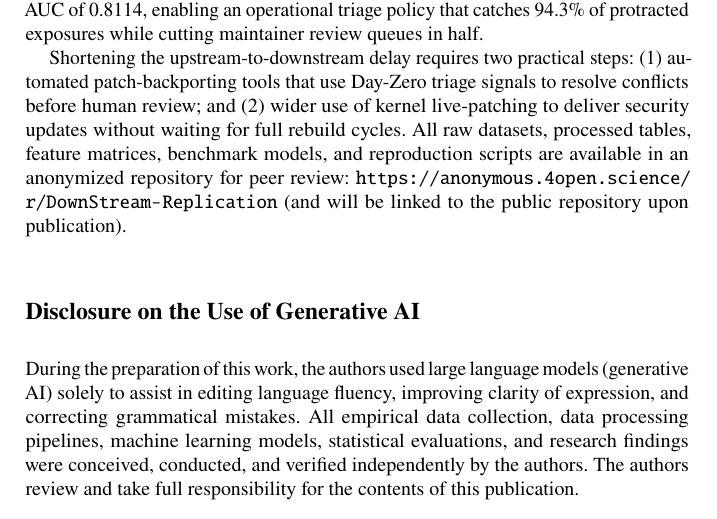
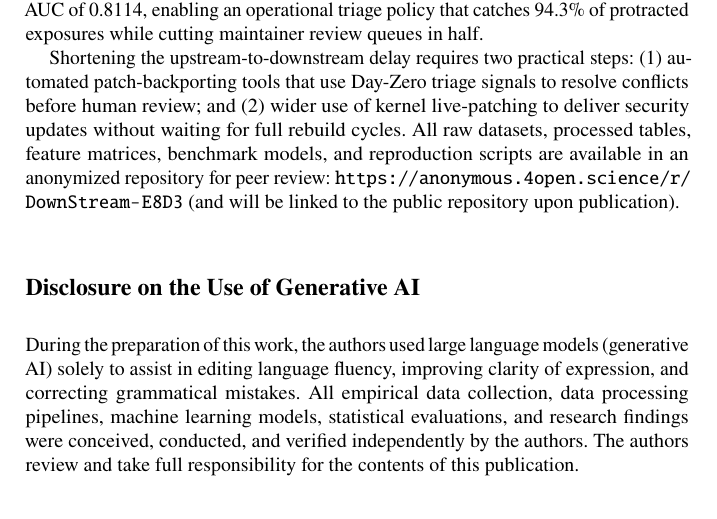
Before and after one commit to kh0kamoni/DownStream, a LaTeX thesis (ficta_paper/main.tex): part of page 11 of 12, cut so that both start at the same text. Compiled offline with pdfLaTeX.

Commit message:
Update anonymous repository link in manuscript to https://anonymous.4open.science/r/DownStream-E8D3

```diff
--- a/ficta_paper/main.tex
+++ b/ficta_paper/main.tex
@@ -251,7 +251,7 @@ We address four threats to validity:
 
 Downstream vulnerability exposure in open-source operating systems is driven by structural packaging dynamics rather than upstream code churn alone. Across 55,248 release observations spanning Debian and Ubuntu over two decades, downstream servers endure a median patch delay of 258.8 days after an upstream fix is committed, with 77.6\% remaining exposed past 90 days. Furthermore, this exposure is predictable on Day Zero: pre-remediation signals forecast downstream exposure with an ROC-AUC of 0.8114, enabling an operational triage policy that catches 94.3\% of protracted exposures while cutting maintainer review queues in half.
 
-Shortening the upstream-to-downstream delay requires two practical steps: (1)~automated patch-backporting tools that use Day-Zero triage signals to resolve conflicts before human review; and (2)~wider use of kernel live-patching to deliver security updates without waiting for full rebuild cycles. All raw datasets, processed tables, feature matrices, benchmark models, and reproduction scripts are available in an anonymized repository for peer review: \url{https://anonymous.4open.science/r/DownStream-Replication} (and will be linked to the public repository upon publication).
+Shortening the upstream-to-downstream delay requires two practical steps: (1)~automated patch-backporting tools that use Day-Zero triage signals to resolve conflicts before human review; and (2)~wider use of kernel live-patching to deliver security updates without waiting for full rebuild cycles. All raw datasets, processed tables, feature matrices, benchmark models, and reproduction scripts are available in an anonymized repository for peer review: \url{https://anonymous.4open.science/r/DownStream-E8D3} (and will be linked to the public repository upon publication).
 
 \section*{Disclosure on the Use of Generative AI}
 During the preparation of this work, the authors used large language models (generative AI) solely to assist in editing language fluency, improving clarity of expression, and correcting grammatical mistakes. All empirical data collection, data processing pipelines, machine learning models, statistical evaluations, and research findings were conceived, conducted, and verified independently by the authors. The authors review and take full responsibility for the contents of this publication.
```
Also changed, not shown: ficta_paper/main.pdf.
